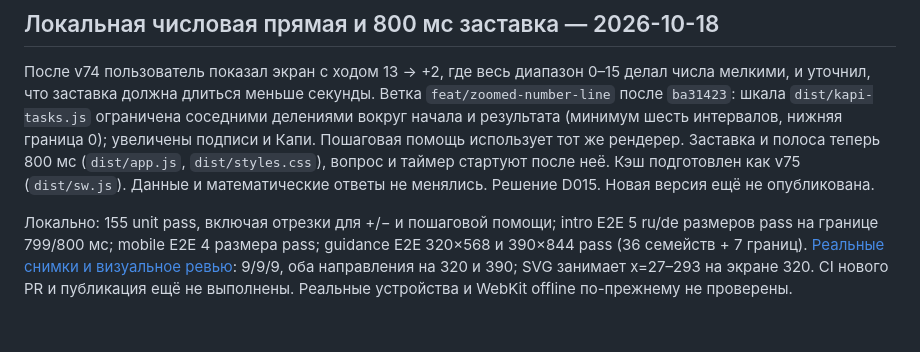
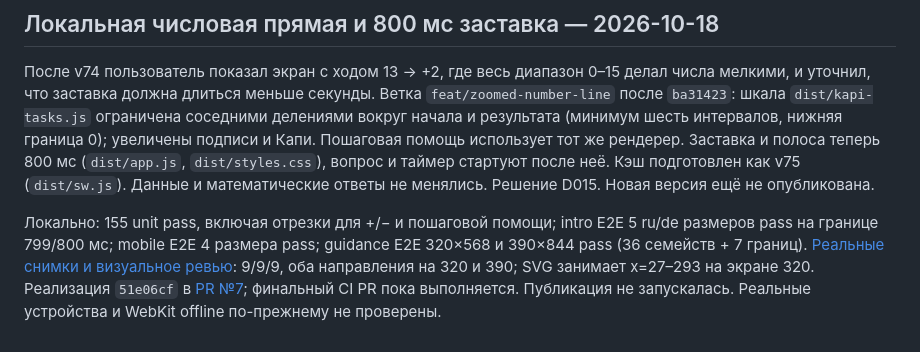
Before and after one commit to KonstantinGlazunov/Kapi, a Markdown page: docs/PROJECT_STATE.md, the part around the change. Rendered like a GitHub page.

Commit message:
docs: record number-line PR

```diff
--- a/docs/PROJECT_STATE.md
+++ b/docs/PROJECT_STATE.md
@@ -166,4 +166,4 @@ GitHub auth-блокер предыдущего выпуска полность
 
 После v74 пользователь показал экран с ходом 13 → +2, где весь диапазон 0–15 делал числа мелкими, и уточнил, что заставка должна длиться меньше секунды. Ветка `feat/zoomed-number-line` после `ba31423`: шкала `dist/kapi-tasks.js` ограничена соседними делениями вокруг начала и результата (минимум шесть интервалов, нижняя граница 0); увеличены подписи и Капи. Пошаговая помощь использует тот же рендерер. Заставка и полоса теперь 800 мс (`dist/app.js`, `dist/styles.css`), вопрос и таймер стартуют после неё. Кэш подготовлен как v75 (`dist/sw.js`). Данные и математические ответы не менялись. Решение D015. Новая версия ещё не опубликована.
 
-Локально: 155 unit pass, включая отрезки для +/− и пошаговой помощи; intro E2E 5 ru/de размеров pass на границе 799/800 мс; mobile E2E 4 размера pass; guidance E2E 320×568 и 390×844 pass (36 семейств + 7 границ). [Реальные снимки и визуальное ревью](reviews/number-line/REVIEW.md): 9/9/9, оба направления на 320 и 390; SVG занимает x=27–293 на экране 320. CI нового PR и публикация ещё не выполнены. Реальные устройства и WebKit offline по-прежнему не проверены.
+Локально: 155 unit pass, включая отрезки для +/− и пошаговой помощи; intro E2E 5 ru/de размеров pass на границе 799/800 мс; mobile E2E 4 размера pass; guidance E2E 320×568 и 390×844 pass (36 семейств + 7 границ). [Реальные снимки и визуальное ревью](reviews/number-line/REVIEW.md): 9/9/9, оба направления на 320 и 390; SVG занимает x=27–293 на экране 320. Реализация `51e06cf` в [PR №7](https://github.com/KonstantinGlazunov/Kapi/pull/7); финальный CI PR пока выполняется. Публикация не запускалась. Реальные устройства и WebKit offline по-прежнему не проверены.
```
